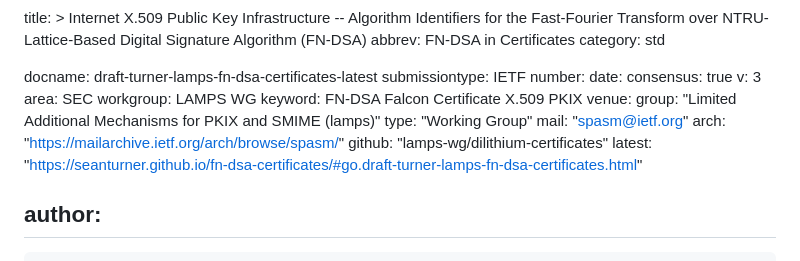
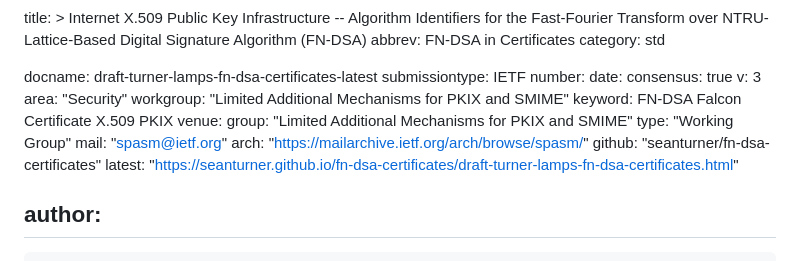
Before and after one commit to seanturner/fn-dsa-certificates, a Markdown page: draft-turner-lamps-fn-dsa-certificates.md, the part around the change. GitHub-like rendering.

Commit message:
Automatic update of venue information

```diff
--- a/draft-turner-lamps-fn-dsa-certificates.md
+++ b/draft-turner-lamps-fn-dsa-certificates.md
@@ -12,8 +12,8 @@ number:
 date:
 consensus: true
 v: 3
-area: SEC
-workgroup: LAMPS WG
+area: "Security"
+workgroup: "Limited Additional Mechanisms for PKIX and SMIME"
 keyword:
   FN-DSA
   Falcon
@@ -21,12 +21,12 @@ keyword:
   X.509
   PKIX
 venue:
-  group: "Limited Additional Mechanisms for PKIX and SMIME (lamps)"
+  group: "Limited Additional Mechanisms for PKIX and SMIME"
   type: "Working Group"
   mail: "spasm@ietf.org"
   arch: "https://mailarchive.ietf.org/arch/browse/spasm/"
-  github: "lamps-wg/dilithium-certificates"
-  latest: "https://seanturner.github.io/fn-dsa-certificates/#go.draft-turner-lamps-fn-dsa-certificates.html"
+  github: "seanturner/fn-dsa-certificates"
+  latest: "https://seanturner.github.io/fn-dsa-certificates/draft-turner-lamps-fn-dsa-certificates.html"
 
 author:
  -
```
